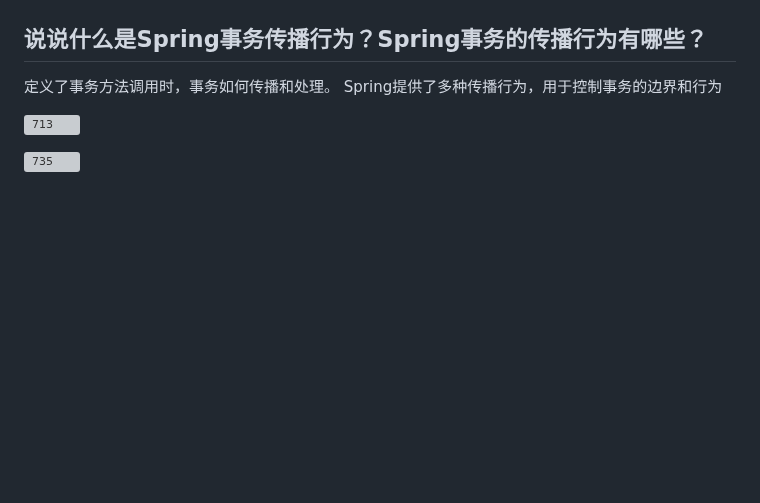
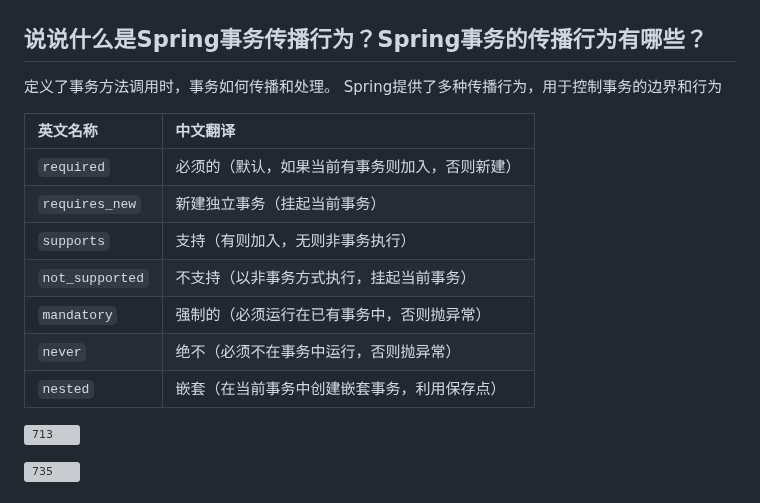
Before and after one commit to wwwcome2026/note-Obsidian, a Markdown page: 每天习题背诵/Spring框架.md, the part around the change. Drawn GitHub-style; blank space fills up the shorter version; grey boxes are pictures that could not be loaded.

```diff
--- a/每天习题背诵/Spring框架.md
+++ b/每天习题背诵/Spring框架.md
@@ -128,6 +128,17 @@ Aop 用来在不改变原代码的基础上对代码功能进行增强。我项
 
 定义了事务方法调用时，事务如何传播和处理。
 Spring提供了多种传播行为，用于控制事务的边界和行为
+
+| 英文名称            | 中文翻译                    |
+| :-------------- | :---------------------- |
+| `required`      | 必须的（默认，如果当前有事务则加入，否则新建） |
+| `requires_new`  | 新建独立事务（挂起当前事务）          |
+| `supports`      | 支持（有则加入，无则非事务执行）        |
+| `not_supported` | 不支持（以非事务方式执行，挂起当前事务）    |
+| `mandatory`     | 强制的（必须运行在已有事务中，否则抛异常）   |
+| `never`         | 绝不（必须不在事务中运行，否则抛异常）     |
+| `nested`        | 嵌套（在当前事务中创建嵌套事务，利用保存点）  |
+
 
 ![713](每天习题背诵_assets/image_13.png)
 
```
Also changed, not shown: 习题背诵合并版.md (renamed from 每天习题背诵/习题背诵合并版.md, +33 -33 lines), Pasted image 20260704162421.png (added), Pasted image 20260704162428.png (added), 1 other file.
